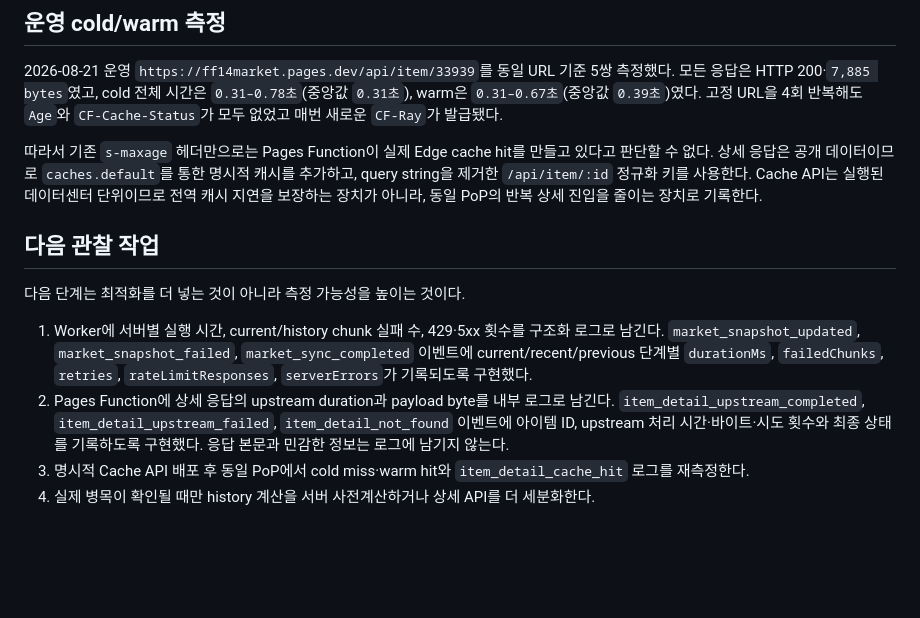
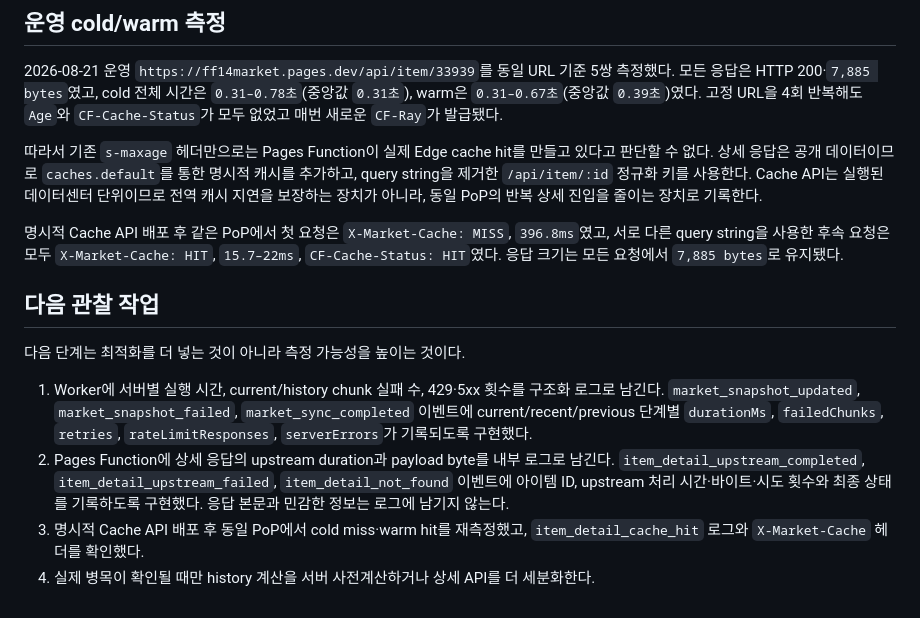
Before and after one commit to ddthing/ff14market, a Markdown page: docs/performance-audit.md, the part around the change. Drawn GitHub-style; blank space fills up the shorter version.

Commit message:
docs: record edge cache measurements

```diff
--- a/docs/performance-audit.md
+++ b/docs/performance-audit.md
@@ -119,11 +119,13 @@ npm run build
 
 따라서 기존 `s-maxage` 헤더만으로는 Pages Function이 실제 Edge cache hit를 만들고 있다고 판단할 수 없다. 상세 응답은 공개 데이터이므로 `caches.default`를 통한 명시적 캐시를 추가하고, query string을 제거한 `/api/item/:id` 정규화 키를 사용한다. Cache API는 실행된 데이터센터 단위이므로 전역 캐시 지연을 보장하는 장치가 아니라, 동일 PoP의 반복 상세 진입을 줄이는 장치로 기록한다.
 
+명시적 Cache API 배포 후 같은 PoP에서 첫 요청은 `X-Market-Cache: MISS`, `396.8ms`였고, 서로 다른 query string을 사용한 후속 요청은 모두 `X-Market-Cache: HIT`, `15.7–22ms`, `CF-Cache-Status: HIT`였다. 응답 크기는 모든 요청에서 `7,885 bytes`로 유지됐다.
+
 ## 다음 관찰 작업
 
 다음 단계는 최적화를 더 넣는 것이 아니라 측정 가능성을 높이는 것이다.
 
 1. Worker에 서버별 실행 시간, current/history chunk 실패 수, 429·5xx 횟수를 구조화 로그로 남긴다. `market_snapshot_updated`, `market_snapshot_failed`, `market_sync_completed` 이벤트에 current/recent/previous 단계별 `durationMs`, `failedChunks`, `retries`, `rateLimitResponses`, `serverErrors`가 기록되도록 구현했다.
 2. Pages Function에 상세 응답의 upstream duration과 payload byte를 내부 로그로 남긴다. `item_detail_upstream_completed`, `item_detail_upstream_failed`, `item_detail_not_found` 이벤트에 아이템 ID, upstream 처리 시간·바이트·시도 횟수와 최종 상태를 기록하도록 구현했다. 응답 본문과 민감한 정보는 로그에 남기지 않는다.
-3. 명시적 Cache API 배포 후 동일 PoP에서 cold miss·warm hit와 `item_detail_cache_hit` 로그를 재측정한다.
+3. 명시적 Cache API 배포 후 동일 PoP에서 cold miss·warm hit를 재측정했고, `item_detail_cache_hit` 로그와 `X-Market-Cache` 헤더를 확인했다.
 4. 실제 병목이 확인될 때만 history 계산을 서버 사전계산하거나 상세 API를 더 세분화한다.
```
